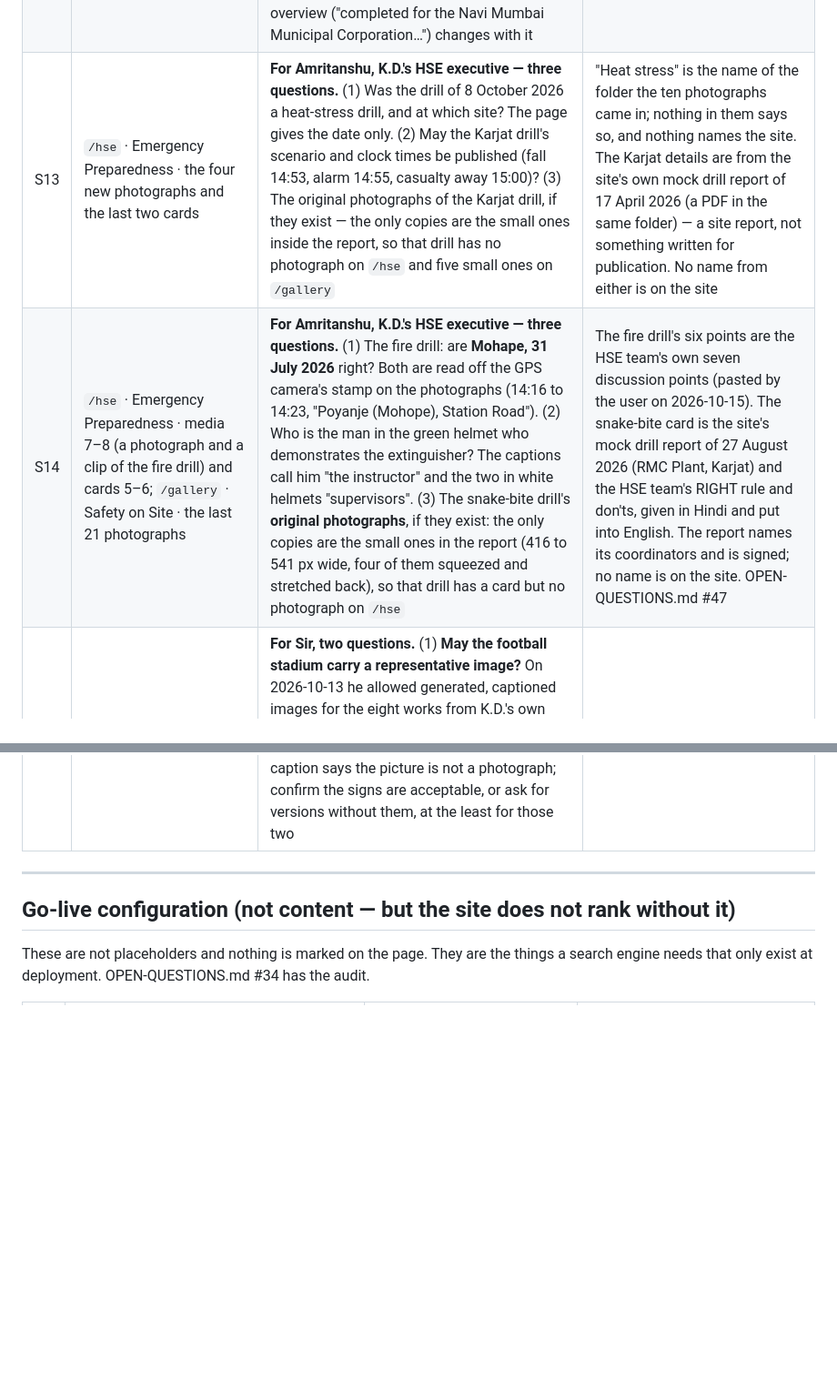
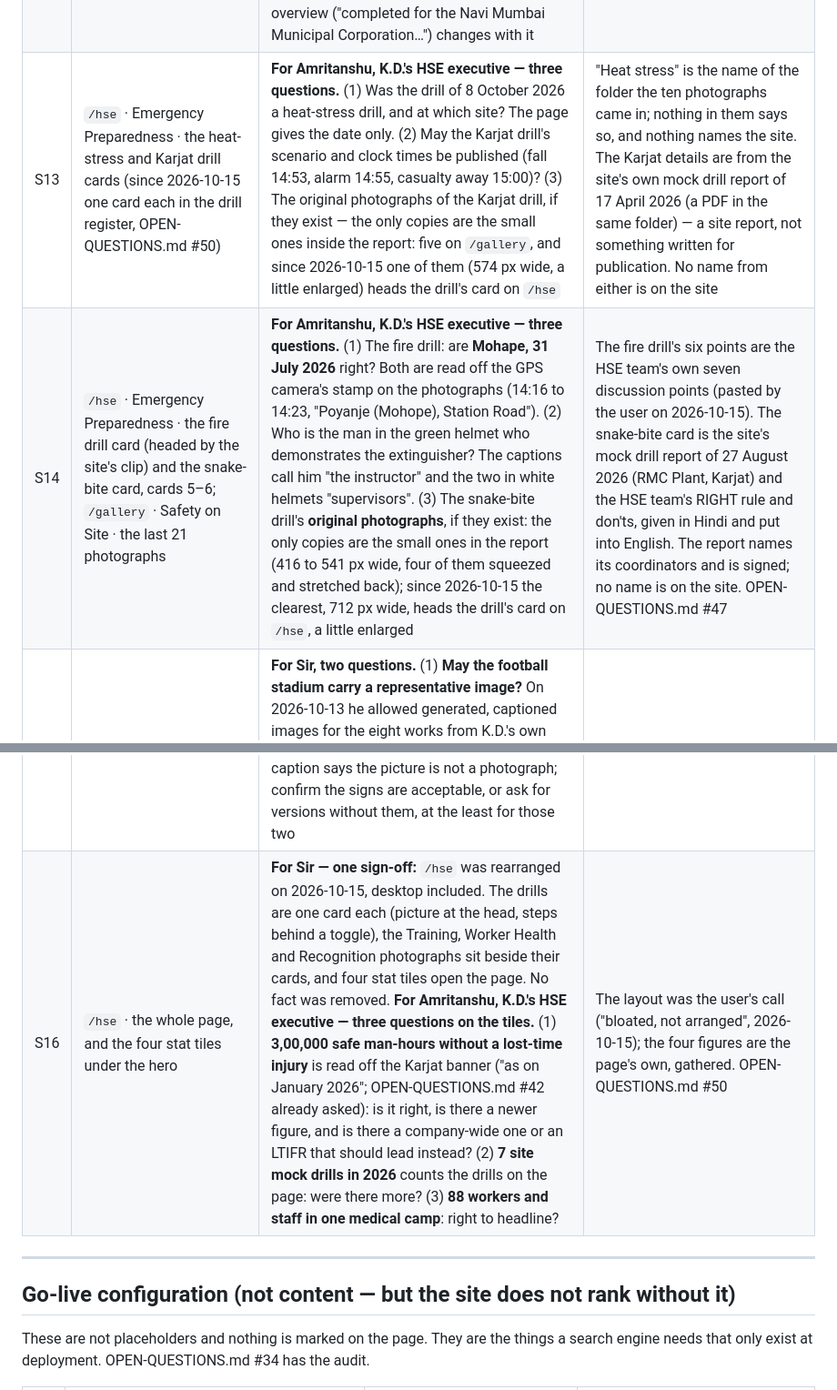
Before and after one commit to Manas236/KD-Final, a Markdown page: PRE-LAUNCH.md, 2 parts joined by grey strips. Shown at 91% size. GitHub-like rendering; blank space fills up the shorter version.

```diff
--- a/PRE-LAUNCH.md
+++ b/PRE-LAUNCH.md
@@ -85,9 +85,10 @@ document says the content is unverified, so they need a yes before launch.
 | S10 | `/clients` · Railways · WPO, IRCON; Public Sector · FCI | Added 2026-10-09 at the client's request. Say which works were for each — the cards carry only the organisations' names | Client feedback, 2026-10-09 |
 | S11 | `/company` · Board of Directors · portraits | Sir to confirm the current photos or send alternate photos | Client feedback, 2026-10-09 |
 | S12 | `/projects/bonkode-fob`, `/projects/kharghar-golf-course`, `/projects/rabale-skywalk` · hero tile 1 (Client); `/clients` · the CIDCO and NMMC cards | **For Sir — one question: who was the client on three works?** The Bonkode skywalk, the Rabale skywalk and the Kharghar golf course clubhouse. K.D.'s list of completed works gives **CIDCO** for both skywalks and **NMMC** for the clubhouse; the site had **NMMC** for Bonkode and **CIDCO** for the golf course. Until Sir answers, all three are treated the same: **none is listed on a client card** on `/clients`; the Bonkode and golf course pages keep the client they had; the Rabale page names no client (a "To be confirmed" tile, row 7g). Each answer is a one-word change in `src/data/social-projects.ts` plus one link on the right card in `src/data/pages.ts` — and if Bonkode is CIDCO's, the last paragraph of its overview ("completed for the Navi Mumbai Municipal Corporation…") changes with it | The list (a screenshot, 2026-10-13, OPEN-QUESTIONS.md #44) against the sources behind S8: the Bonkode skywalk's architect names NMMC as its client; Rabale, like Bonkode, is in NMMC's area; the golf course is CIDCO's own, in Kharghar, outside NMMC's limits. The list's department column runs CIDCO for rows 1–7 and NMMC for rows 10–11, which is what a filled-down column looks like |
-| S13 | `/hse` · Emergency Preparedness · the four new photographs and the last two cards | **For Amritanshu, K.D.'s HSE executive — three questions.** (1) Was the drill of 8 October 2026 a heat-stress drill, and at which site? The page gives the date only. (2) May the Karjat drill's scenario and clock times be published (fall 14:53, alarm 14:55, casualty away 15:00)? (3) The original photographs of the Karjat drill, if they exist — the only copies are the small ones inside the report, so that drill has no photograph on `/hse` and five small ones on `/gallery` | "Heat stress" is the name of the folder the ten photographs came in; nothing in them says so, and nothing names the site. The Karjat details are from the site's own mock drill report of 17 April 2026 (a PDF in the same folder) — a site report, not something written for publication. No name from either is on the site |
-| S14 | `/hse` · Emergency Preparedness · media 7–8 (a photograph and a clip of the fire drill) and cards 5–6; `/gallery` · Safety on Site · the last 21 photographs | **For Amritanshu, K.D.'s HSE executive — three questions.** (1) The fire drill: are **Mohape, 31 July 2026** right? Both are read off the GPS camera's stamp on the photographs (14:16 to 14:23, "Poyanje (Mohope), Station Road"). (2) Who is the man in the green helmet who demonstrates the extinguisher? The captions call him "the instructor" and the two in white helmets "supervisors". (3) The snake-bite drill's **original photographs**, if they exist: the only copies are the small ones in the report (416 to 541 px wide, four of them squeezed and stretched back), so that drill has a card but no photograph on `/hse` | The fire drill's six points are the HSE team's own seven discussion points (pasted by the user on 2026-10-15). The snake-bite card is the site's mock drill report of 27 August 2026 (RMC Plant, Karjat) and the HSE team's RIGHT rule and don'ts, given in Hindi and put into English. The report names its coordinators and is signed; no name is on the site. OPEN-QUESTIONS.md #47 |
+| S13 | `/hse` · Emergency Preparedness · the heat-stress and Karjat drill cards (since 2026-10-15 one card each in the drill register, OPEN-QUESTIONS.md #50) | **For Amritanshu, K.D.'s HSE executive — three questions.** (1) Was the drill of 8 October 2026 a heat-stress drill, and at which site? The page gives the date only. (2) May the Karjat drill's scenario and clock times be published (fall 14:53, alarm 14:55, casualty away 15:00)? (3) The original photographs of the Karjat drill, if they exist — the only copies are the small ones inside the report: five on `/gallery`, and since 2026-10-15 one of them (574 px wide, a little enlarged) heads the drill's card on `/hse` | "Heat stress" is the name of the folder the ten photographs came in; nothing in them says so, and nothing names the site. The Karjat details are from the site's own mock drill report of 17 April 2026 (a PDF in the same folder) — a site report, not something written for publication. No name from either is on the site |
+| S14 | `/hse` · Emergency Preparedness · the fire drill card (headed by the site's clip) and the snake-bite card, cards 5–6; `/gallery` · Safety on Site · the last 21 photographs | **For Amritanshu, K.D.'s HSE executive — three questions.** (1) The fire drill: are **Mohape, 31 July 2026** right? Both are read off the GPS camera's stamp on the photographs (14:16 to 14:23, "Poyanje (Mohope), Station Road"). (2) Who is the man in the green helmet who demonstrates the extinguisher? The captions call him "the instructor" and the two in white helmets "supervisors". (3) The snake-bite drill's **original photographs**, if they exist: the only copies are the small ones in the report (416 to 541 px wide, four of them squeezed and stretched back); since 2026-10-15 the clearest, 712 px wide, heads the drill's card on `/hse`, a little enlarged | The fire drill's six points are the HSE team's own seven discussion points (pasted by the user on 2026-10-15). The snake-bite card is the site's mock drill report of 27 August 2026 (RMC Plant, Karjat) and the HSE team's RIGHT rule and don'ts, given in Hindi and put into English. The report names its coordinators and is signed; no name is on the site. OPEN-QUESTIONS.md #47 |
 | S15 | `/projects` · Beyond the railway · tile 7 and `/projects/kharghar-football-stadium` · hero; the eight representative images (tiles 7, 9–14, 16) | **For Sir, two questions.** (1) **May the football stadium carry a representative image?** On 2026-10-13 he allowed generated, captioned images for the eight works from K.D.'s own list; the stadium is not one of them, and row 3a asked for a real photograph. On 2026-10-15 the user supplied a generated image for it with seven of the eight, and it is on the site captioned "Representative image" like theirs. A no puts the "Photograph to be added" tile back. (2) **The signs in the images.** All eight show generated lettering and emblems of real bodies: CIDCO (stadium, Vashi, Ulwe Mass Housing), NMMC (the school), MSEDCL's "Mahavitaran" (the substation), brand hoardings, and Marathi place-name boards. Two **contradict their pages**: the Ghansoli image has a board reading "NMMC · Ghansoli Roads & Services" and "Navi Mumbai Municipal Corporation" road signs, and the Ulwe Sector 8 image an NMMC road sign, but both pages give the client as **CIDCO** (and Ulwe is a CIDCO node, not NMMC's area). The caption says the picture is not a photograph; confirm the signs are acceptable, or ask for versions without them, at the least for those two | OPEN-QUESTIONS.md #48 |
+| S16 | `/hse` · the whole page, and the four stat tiles under the hero | **For Sir — one sign-off:** `/hse` was rearranged on 2026-10-15, desktop included. The drills are one card each (picture at the head, steps behind a toggle), the Training, Worker Health and Recognition photographs sit beside their cards, and four stat tiles open the page. No fact was removed. **For Amritanshu, K.D.'s HSE executive — three questions on the tiles.** (1) **3,00,000 safe man-hours without a lost-time injury** is read off the Karjat banner ("as on January 2026"; OPEN-QUESTIONS.md #42 already asked): is it right, is there a newer figure, and is there a company-wide one or an LTIFR that should lead instead? (2) **7 site mock drills in 2026** counts the drills on the page: were there more? (3) **88 workers and staff in one medical camp**: right to headline? | The layout was the user's call ("bloated, not arranged", 2026-10-15); the four figures are the page's own, gathered. OPEN-QUESTIONS.md #50 |
 
 ---
 
```
Also changed, not shown: OPEN-QUESTIONS.md (+66 -0 lines).
